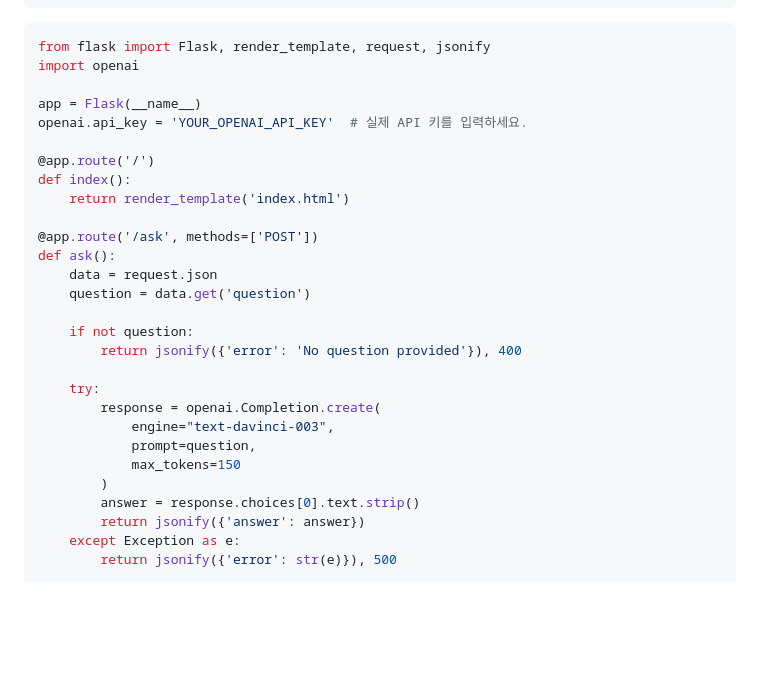
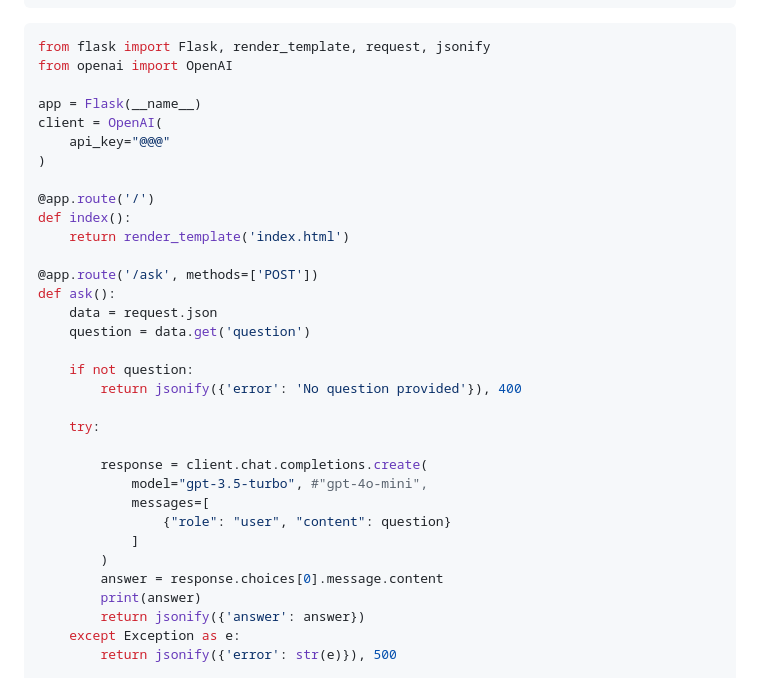
Before and after one commit to ALPHADA/PythonWeb, a Markdown page: 4강/01 GPT.md, the part around the change. GitHub-like rendering; blank space fills up the shorter version.

````diff
--- a/4강/01 GPT.md
+++ b/4강/01 GPT.md
@@ -72,10 +72,12 @@ app.py
 ```
 ```python
 from flask import Flask, render_template, request, jsonify
-import openai
+from openai import OpenAI
 
 app = Flask(__name__)
-openai.api_key = 'YOUR_OPENAI_API_KEY'  # 실제 API 키를 입력하세요.
+client = OpenAI(
+    api_key="@@@"
+)
 
 @app.route('/')
 def index():
@@ -90,12 +92,15 @@ def ask():
         return jsonify({'error': 'No question provided'}), 400
 
     try:
-        response = openai.Completion.create(
-            engine="text-davinci-003",
-            prompt=question,
-            max_tokens=150
+
+        response = client.chat.completions.create(
+            model="gpt-3.5-turbo", #"gpt-4o-mini",
+            messages=[
+                {"role": "user", "content": question}
+            ]
         )
-        answer = response.choices[0].text.strip()
+        answer = response.choices[0].message.content
+        print(answer)
         return jsonify({'answer': answer})
     except Exception as e:
         return jsonify({'error': str(e)}), 500
````
